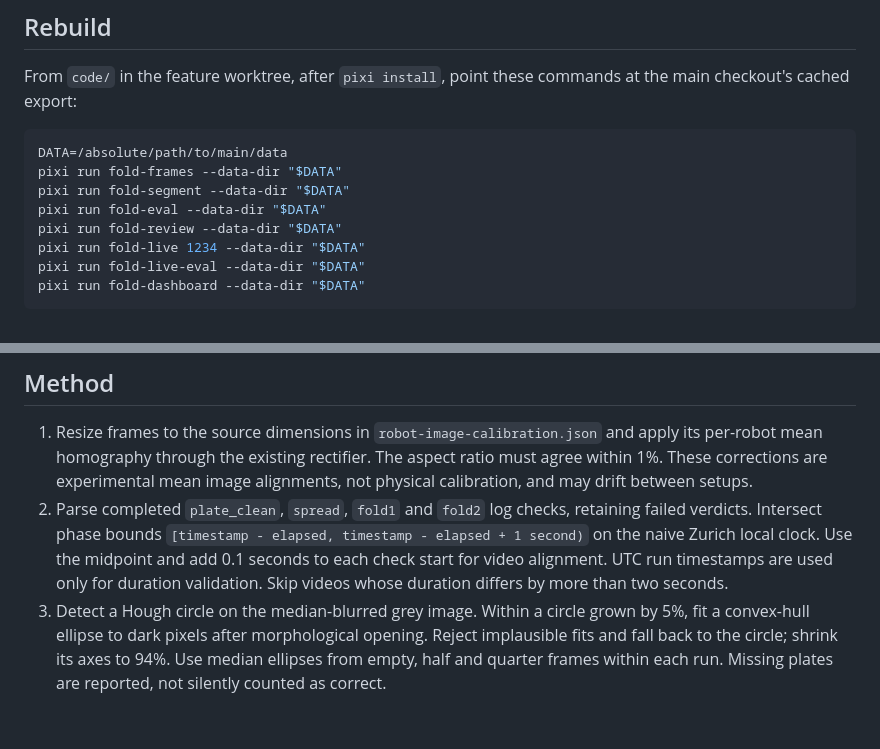
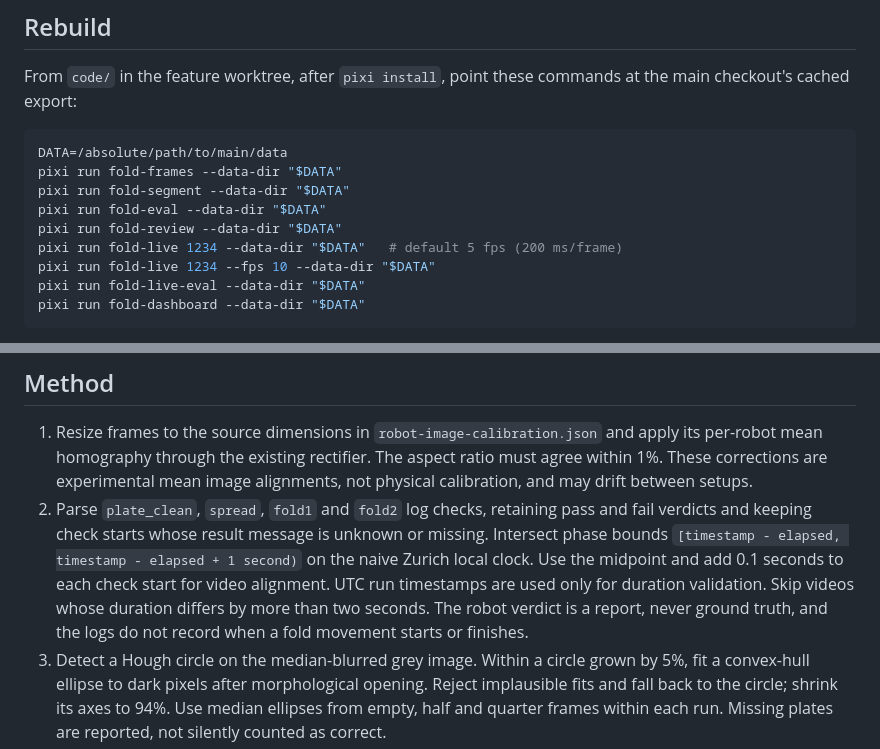
Before and after one commit to leonardoAB1/maus-crepe-insights, a Markdown page: documentation/fold-segmentation.md, 2 parts joined by grey strips. Drawn GitHub-style; blank space fills up the shorter version.

````diff
--- a/documentation/fold-segmentation.md
+++ b/documentation/fold-segmentation.md
@@ -23,7 +23,8 @@ pixi run fold-frames --data-dir "$DATA"
 pixi run fold-segment --data-dir "$DATA"
 pixi run fold-eval --data-dir "$DATA"
 pixi run fold-review --data-dir "$DATA"
-pixi run fold-live 1234 --data-dir "$DATA"
+pixi run fold-live 1234 --data-dir "$DATA"   # default 5 fps (200 ms/frame)
+pixi run fold-live 1234 --fps 10 --data-dir "$DATA"
 pixi run fold-live-eval --data-dir "$DATA"
 pixi run fold-dashboard --data-dir "$DATA"
 ```
@@ -45,12 +46,15 @@ remove only its incomplete generated evaluation files before rerunning it.
    and apply its per-robot mean homography through the existing rectifier. The
    aspect ratio must agree within 1%. These corrections are experimental mean
    image alignments, not physical calibration, and may drift between setups.
-2. Parse completed `plate_clean`, `spread`, `fold1` and `fold2` log checks,
-   retaining failed verdicts. Intersect phase bounds `[timestamp - elapsed,
+2. Parse `plate_clean`, `spread`, `fold1` and `fold2` log checks, retaining
+   pass and fail verdicts and keeping check starts whose result message is
+   unknown or missing. Intersect phase bounds `[timestamp - elapsed,
    timestamp - elapsed + 1 second)` on the naive Zurich local clock. Use the
    midpoint and add 0.1 seconds to each check start for video alignment. UTC
    run timestamps are used only for duration validation. Skip videos whose
-   duration differs by more than two seconds.
+   duration differs by more than two seconds. The robot verdict is a report,
+   never ground truth, and the logs do not record when a fold movement starts
+   or finishes.
 3. Detect a Hough circle on the median-blurred grey image. Within a circle
    grown by 5%, fit a convex-hull ellipse to dark pixels after morphological
    opening. Reject implausible fits and fall back to the circle; shrink its
````
Also changed, not shown: other parts of documentation/fold-segmentation.md (+30 -22 lines).
